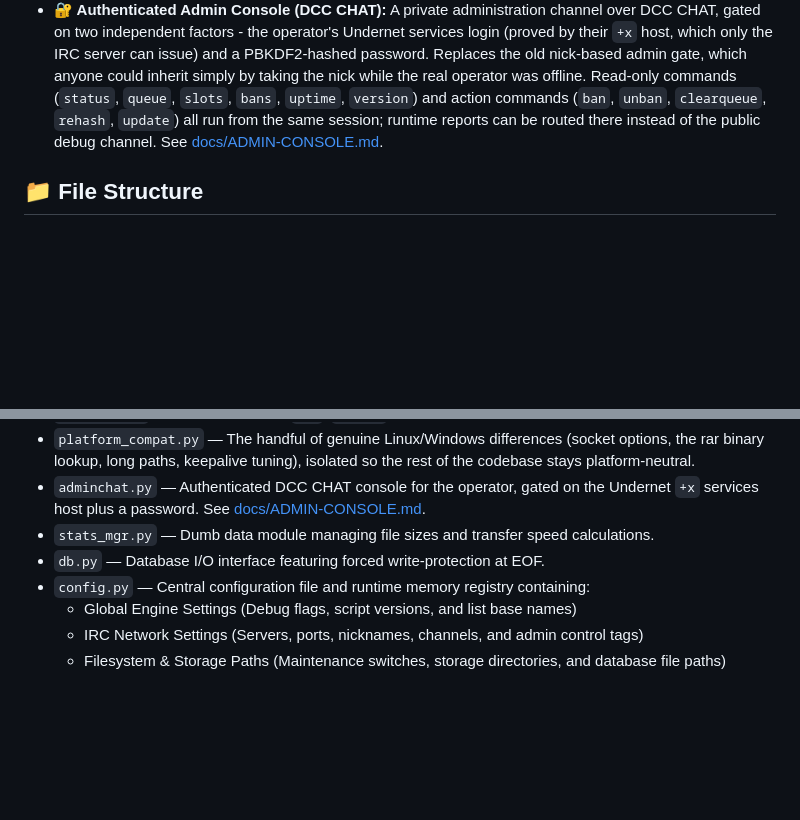
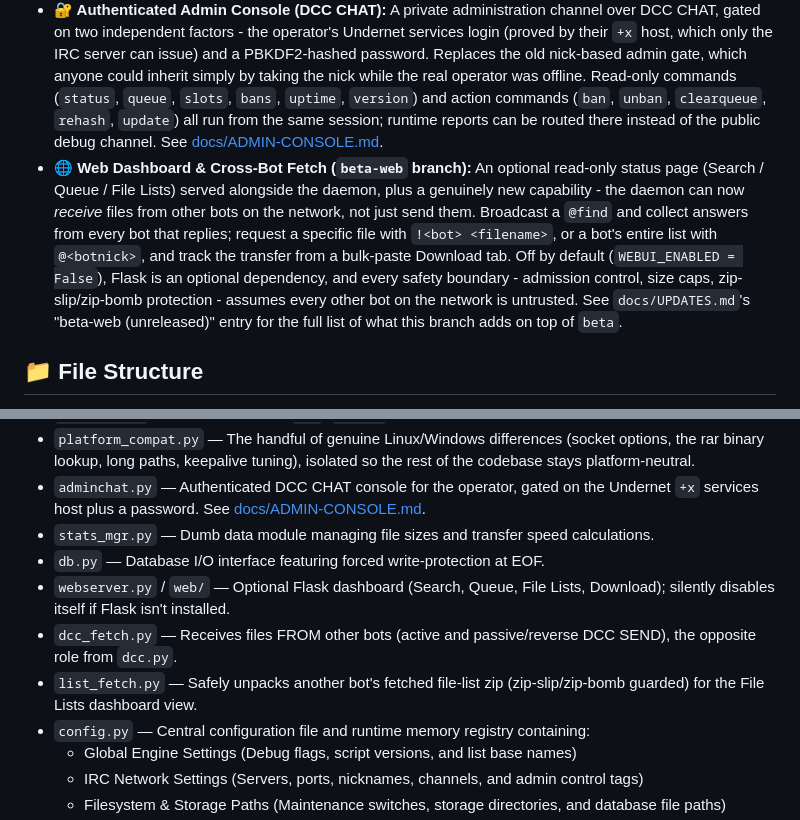
Before and after one commit to Ninja-FSE/dccore-dev, a Markdown page: README.md, 2 parts joined by grey strips. Drawn GitHub-style; blank space fills up the shorter version.

```diff
--- a/README.md
+++ b/README.md
@@ -12,6 +12,7 @@ An extremely fast, stable, and tailored IRC DCC file-sharing engine (OmenServe a
 - **📊 Advanced 7-Column Database:** Bulletproof live statistics (`stats.txt`) tracking total sent files/bytes, yesterday's and today's activity, and synced list dates in real time with forced disk-flush (`fsync`) for local storage optimization.
 - **🛠️ Dedicated VIP Debug Channel:** A fully automated network gateway streaming timestamped and color-coded CLI logs (`[SENT]`, `[PART]`, `[QUIT]`, `[JOIN]`) live to the `#your-debug` channel via the VIP Express queue.
 - **🔐 Authenticated Admin Console (DCC CHAT):** A private administration channel over DCC CHAT, gated on two independent factors - the operator's Undernet services login (proved by their `+x` host, which only the IRC server can issue) and a PBKDF2-hashed password. Replaces the old nick-based admin gate, which anyone could inherit simply by taking the nick while the real operator was offline. Read-only commands (`status`, `queue`, `slots`, `bans`, `uptime`, `version`) and action commands (`ban`, `unban`, `clearqueue`, `rehash`, `update`) all run from the same session; runtime reports can be routed there instead of the public debug channel. See [docs/ADMIN-CONSOLE.md](docs/ADMIN-CONSOLE.md).
+- **🌐 Web Dashboard & Cross-Bot Fetch (`beta-web` branch):** An optional read-only status page (Search / Queue / File Lists) served alongside the daemon, plus a genuinely new capability - the daemon can now *receive* files from other bots on the network, not just send them. Broadcast a `@find` and collect answers from every bot that replies; request a specific file with `!<bot> <filename>`, or a bot's entire list with `@<botnick>`, and track the transfer from a bulk-paste Download tab. Off by default (`WEBUI_ENABLED = False`), Flask is an optional dependency, and every safety boundary - admission control, size caps, zip-slip/zip-bomb protection - assumes every other bot on the network is untrusted. See `docs/UPDATES.md`'s "beta-web (unreleased)" entry for the full list of what this branch adds on top of `beta`.
 
 ## 📁 File Structure
 
@@ -24,6 +25,9 @@ An extremely fast, stable, and tailored IRC DCC file-sharing engine (OmenServe a
 - `adminchat.py` — Authenticated DCC CHAT console for the operator, gated on the Undernet `+x` services host plus a password. See [docs/ADMIN-CONSOLE.md](docs/ADMIN-CONSOLE.md).
 - `stats_mgr.py` — Dumb data module managing file sizes and transfer speed calculations.
 - `db.py` — Database I/O interface featuring forced write-protection at EOF.
+- `webserver.py` / `web/` — Optional Flask dashboard (Search, Queue, File Lists, Download); silently disables itself if Flask isn't installed.
+- `dcc_fetch.py` — Receives files FROM other bots (active and passive/reverse DCC SEND), the opposite role from `dcc.py`.
+- `list_fetch.py` — Safely unpacks another bot's fetched file-list zip (zip-slip/zip-bomb guarded) for the File Lists dashboard view.
 - `config.py` — Central configuration file and runtime memory registry containing:
   - Global Engine Settings (Debug flags, script versions, and list base names)
   - IRC Network Settings (Servers, ports, nicknames, channels, and admin control tags)
```
Also changed, not shown: docs/UPDATES.md (+17 -0 lines).
